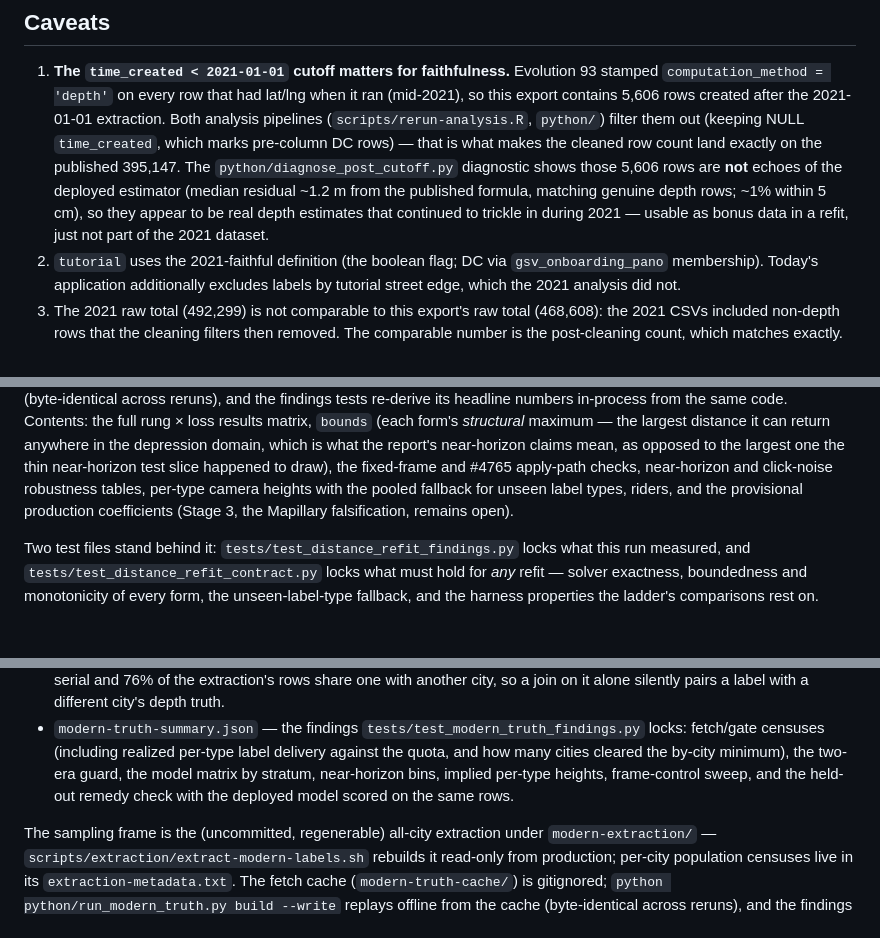
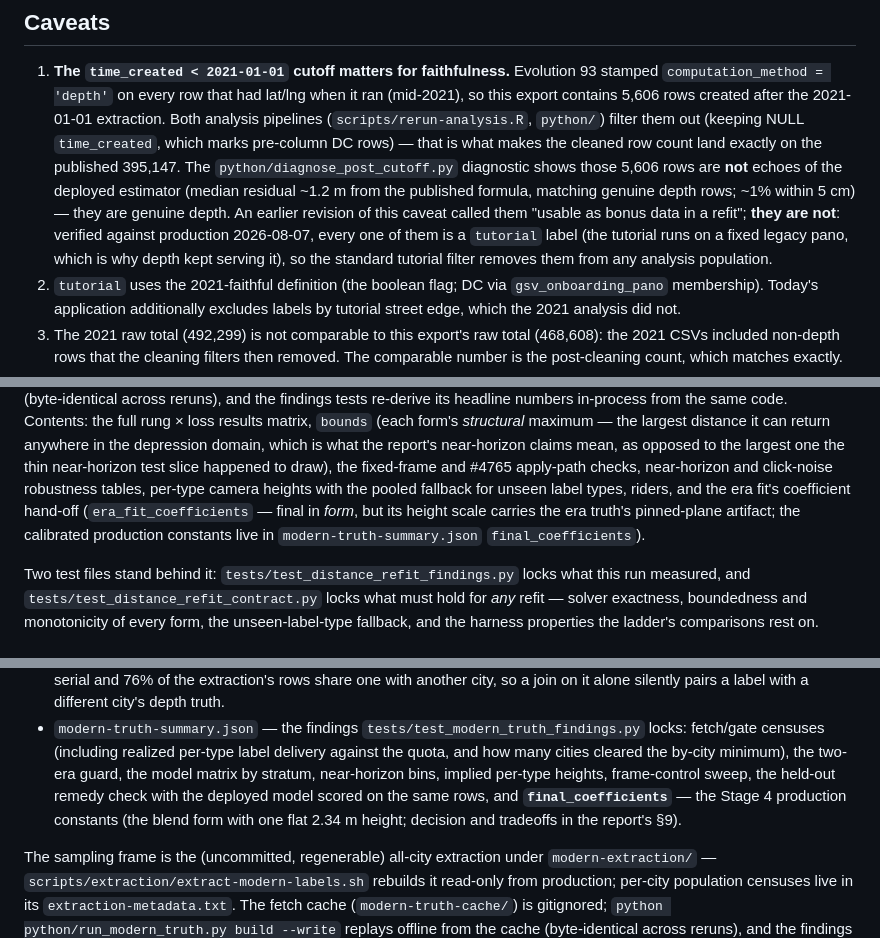
Before and after one commit to ProjectSidewalk/label-latlng-estimation, a Markdown page: data/MANIFEST.md, 3 parts joined by grey strips. Drawn GitHub-style.

```diff
--- a/data/MANIFEST.md
+++ b/data/MANIFEST.md
@@ -63,9 +63,11 @@ Columns 23–27 are extras that did not exist in the 2021 CSVs, appended so both
    marks pre-column DC rows) — that is what makes the cleaned row count land exactly on the
    published 395,147. The `python/diagnose_post_cutoff.py` diagnostic shows those 5,606 rows
    are **not** echoes of the deployed estimator (median residual ~1.2 m from the published
-   formula, matching genuine depth rows; ~1% within 5 cm), so they appear to be real depth
-   estimates that continued to trickle in during 2021 — usable as bonus data in a refit, just
-   not part of the 2021 dataset.
+   formula, matching genuine depth rows; ~1% within 5 cm) — they are genuine depth. An earlier
+   revision of this caveat called them "usable as bonus data in a refit"; **they are not**:
+   verified against production 2026-08-07, every one of them is a `tutorial` label (the
+   tutorial runs on a fixed legacy pano, which is why depth kept serving it), so the standard
+   tutorial filter removes them from any analysis population.
 2. `tutorial` uses the 2021-faithful definition (the boolean flag; DC via
    `gsv_onboarding_pano` membership). Today's application additionally excludes labels by
    tutorial street edge, which the 2021 analysis did not.
@@ -210,8 +212,10 @@ its headline numbers in-process from the same code. Contents: the full rung × l
 depression domain, which is what the report's near-horizon claims mean, as opposed to the largest
 one the thin near-horizon test slice happened to draw), the fixed-frame and #4765 apply-path
 checks, near-horizon and click-noise robustness tables, per-type camera heights with the pooled
-fallback for unseen label types, riders, and the provisional production coefficients (Stage 3,
-the Mapillary falsification, remains open).
+fallback for unseen label types, riders, and the era fit's coefficient hand-off
+(`era_fit_coefficients` — final in *form*, but its height scale carries the era truth's
+pinned-plane artifact; the calibrated production constants live in
+`modern-truth-summary.json` `final_coefficients`).
 
 Two test files stand behind it: `tests/test_distance_refit_findings.py` locks what this run
 measured, and `tests/test_distance_refit_contract.py` locks what must hold for *any* refit —
@@ -251,8 +255,10 @@ exactly) scored against fresh GSV depth fetched by pano id on 2026-08-07. Report
 - `modern-truth-summary.json` — the findings `tests/test_modern_truth_findings.py` locks:
   fetch/gate censuses (including realized per-type label delivery against the quota, and how
   many cities cleared the by-city minimum), the two-era guard, the model matrix by stratum,
-  near-horizon bins, implied per-type heights, frame-control sweep, and the held-out remedy
-  check with the deployed model scored on the same rows.
+  near-horizon bins, implied per-type heights, frame-control sweep, the held-out remedy check
+  with the deployed model scored on the same rows, and **`final_coefficients`** — the Stage 4
+  production constants (the blend form with one flat 2.34 m height; decision and tradeoffs in
+  the report's §9).
 
 The sampling frame is the (uncommitted, regenerable) all-city extraction under
 `modern-extraction/` — `scripts/extraction/extract-modern-labels.sh` rebuilds it read-only
```
Also changed, not shown: README.md (+2 -2 lines), reports/2026-08-07-modern-truth.md (+67 -11 lines), figures/fig20-modern-truth-pred-vs-truth.png, 7 other files.
